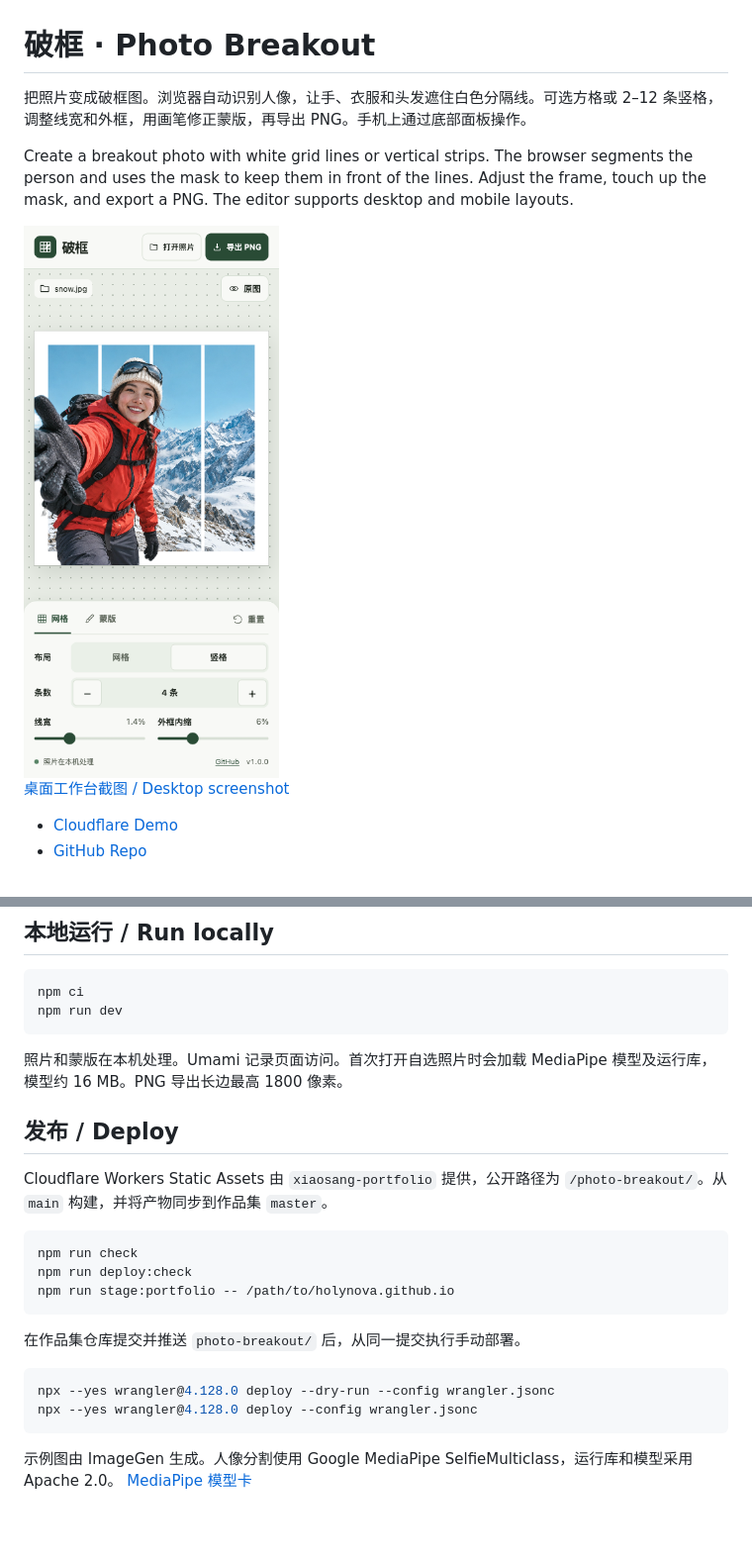
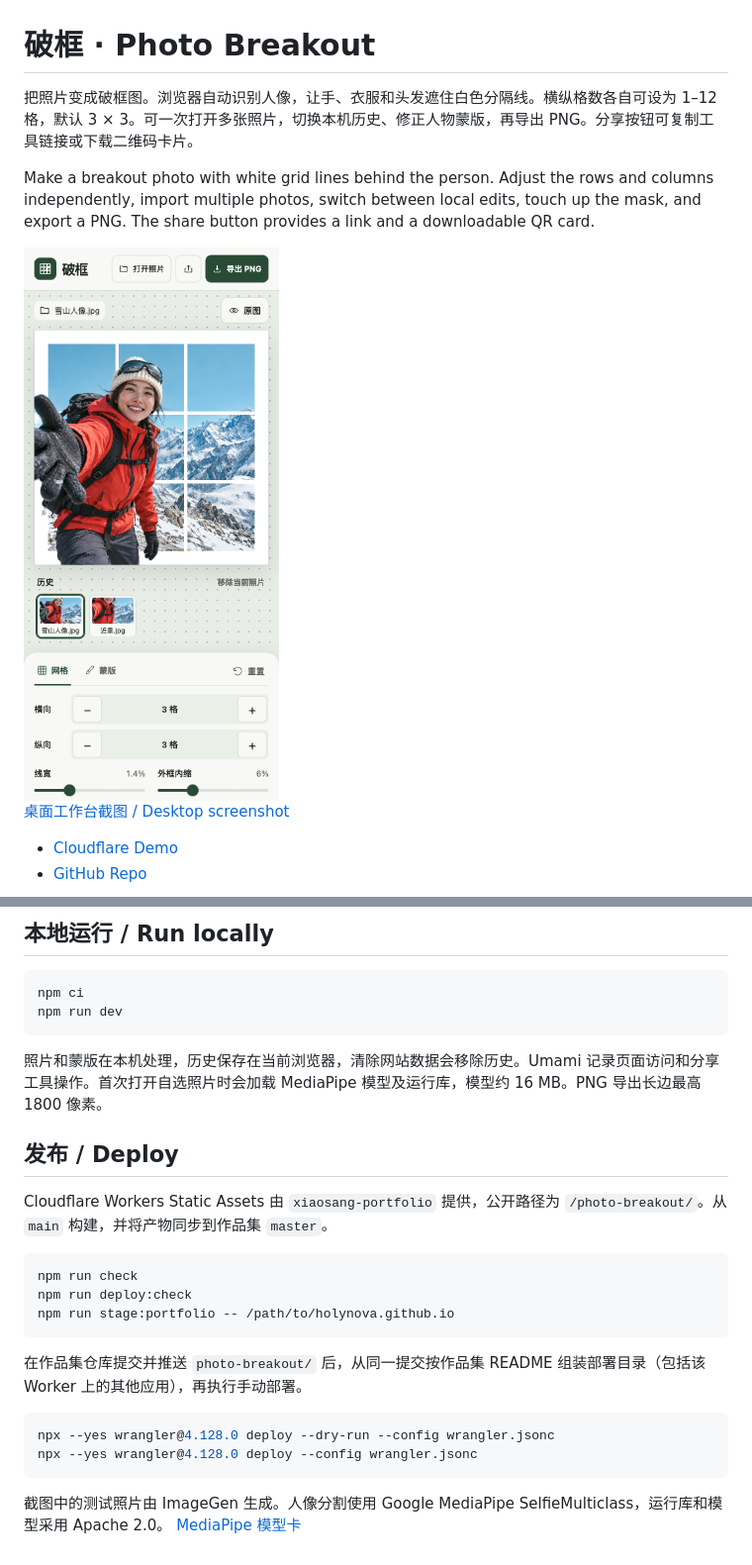
Before and after one commit to holynova/photo-breakout, a Markdown page: README.md, 2 parts joined by grey strips. Shown at 99% size. GitHub-like rendering; pictures changed too: assets/screenshot.png; blank space fills up the shorter version.

Commit message:
Add multi-photo history and sharing to Photo Breakout

````diff
--- a/README.md
+++ b/README.md
@@ -1,6 +1,6 @@
 # 破框 · Photo Breakout
 
-把照片变成破框图。浏览器自动识别人像，让手、衣服和头发遮住白色分隔线。可选方格或 2–12 条竖格，调整线宽和外框，用画笔修正蒙版，再导出 PNG。手机上通过底部面板操作。
+把照片变成破框图。浏览器自动识别人像，让手、衣服和头发遮住白色分隔线。横纵格数各自可设为 1–12 格，默认 3 × 3。可一次打开多张照片，切换本机历史、修正人物蒙版，再导出 PNG。分享按钮可复制工具链接或下载二维码卡片。
 
-Create a breakout photo with white grid lines or vertical strips. The browser segments the person and uses the mask to keep them in front of the lines. Adjust the frame, touch up the mask, and export a PNG. The editor supports desktop and mobile layouts.
+Make a breakout photo with white grid lines behind the person. Adjust the rows and columns independently, import multiple photos, switch between local edits, touch up the mask, and export a PNG. The share button provides a link and a downloadable QR card.
 
@@ -20,7 +20,7 @@ npm ci
 npm run dev
 ```
 
-照片和蒙版在本机处理。Umami 记录页面访问。首次打开自选照片时会加载 MediaPipe 模型及运行库，模型约 16 MB。PNG 导出长边最高 1800 像素。
+照片和蒙版在本机处理，历史保存在当前浏览器，清除网站数据会移除历史。Umami 记录页面访问和分享工具操作。首次打开自选照片时会加载 MediaPipe 模型及运行库，模型约 16 MB。PNG 导出长边最高 1800 像素。
 
 ## 发布 / Deploy
 
@@ -32,11 +32,11 @@ npm run deploy:check
 npm run stage:portfolio -- /path/to/holynova.github.io
 ```
 
-在作品集仓库提交并推送 `photo-breakout/` 后，从同一提交执行手动部署。
+在作品集仓库提交并推送 `photo-breakout/` 后，从同一提交按作品集 README 组装部署目录（包括该 Worker 上的其他应用），再执行手动部署。
 
 ```sh
 npx --yes wrangler@4.128.0 deploy --dry-run --config wrangler.jsonc
 npx --yes wrangler@4.128.0 deploy --config wrangler.jsonc
 ```
 
-示例图由 ImageGen 生成。人像分割使用 Google MediaPipe SelfieMulticlass，运行库和模型采用 Apache 2.0。 [MediaPipe 模型卡](https://storage.googleapis.com/mediapipe-assets/Model%20Card%20Multiclass%20Segmentation.pdf)
+截图中的测试照片由 ImageGen 生成。人像分割使用 Google MediaPipe SelfieMulticlass，运行库和模型采用 Apache 2.0。 [MediaPipe 模型卡](https://storage.googleapis.com/mediapipe-assets/Model%20Card%20Multiclass%20Segmentation.pdf)
````
Also changed, not shown: other parts of README.md (+1 -1 lines), assets/screenshot-desktop.png, 12 other files.
